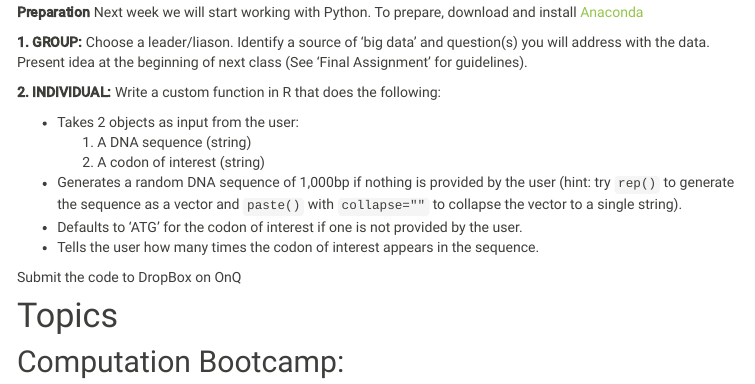
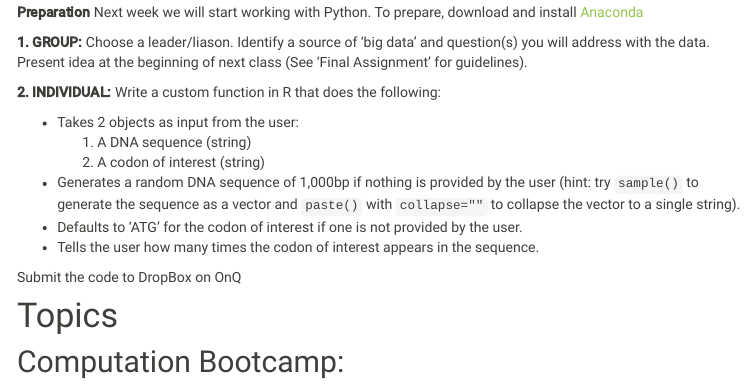
Before and after one commit to ColauttiLab/ColauttiLab.github.io, an R Markdown document (biol812.Rmd): the page in a window 1100 px wide, from 390 px down. The pictures show the output file biol812.html that the author committed with the source, opened offline; menus at the side of the page are left out.

Commit message:
minor error fix (sample rather than rep)

```diff
--- a/biol812.Rmd
+++ b/biol812.Rmd
@@ -21,7 +21,7 @@ __2. INDIVIDUAL:__ Write a custom function in R that does the following:
   * Takes 2 objects as input from the user:
       1. A DNA sequence (string)
       2. A codon of interest (string)
-  * Generates a random DNA sequence of 1,000bp if nothing is provided by the user (hint: try `rep()` to generate the sequence as a vector and `paste()` with `collapse=""` to collapse the vector to a single string).
+  * Generates a random DNA sequence of 1,000bp if nothing is provided by the user (hint: try `sample()` to generate the sequence as a vector and `paste()` with `collapse=""` to collapse the vector to a single string).
   * Defaults to 'ATG' for the codon of interest if one is not provided by the user.
   * Tells the user how many times the codon of interest appears in the sequence.
 
```
Also changed, not shown: biol812.html.
